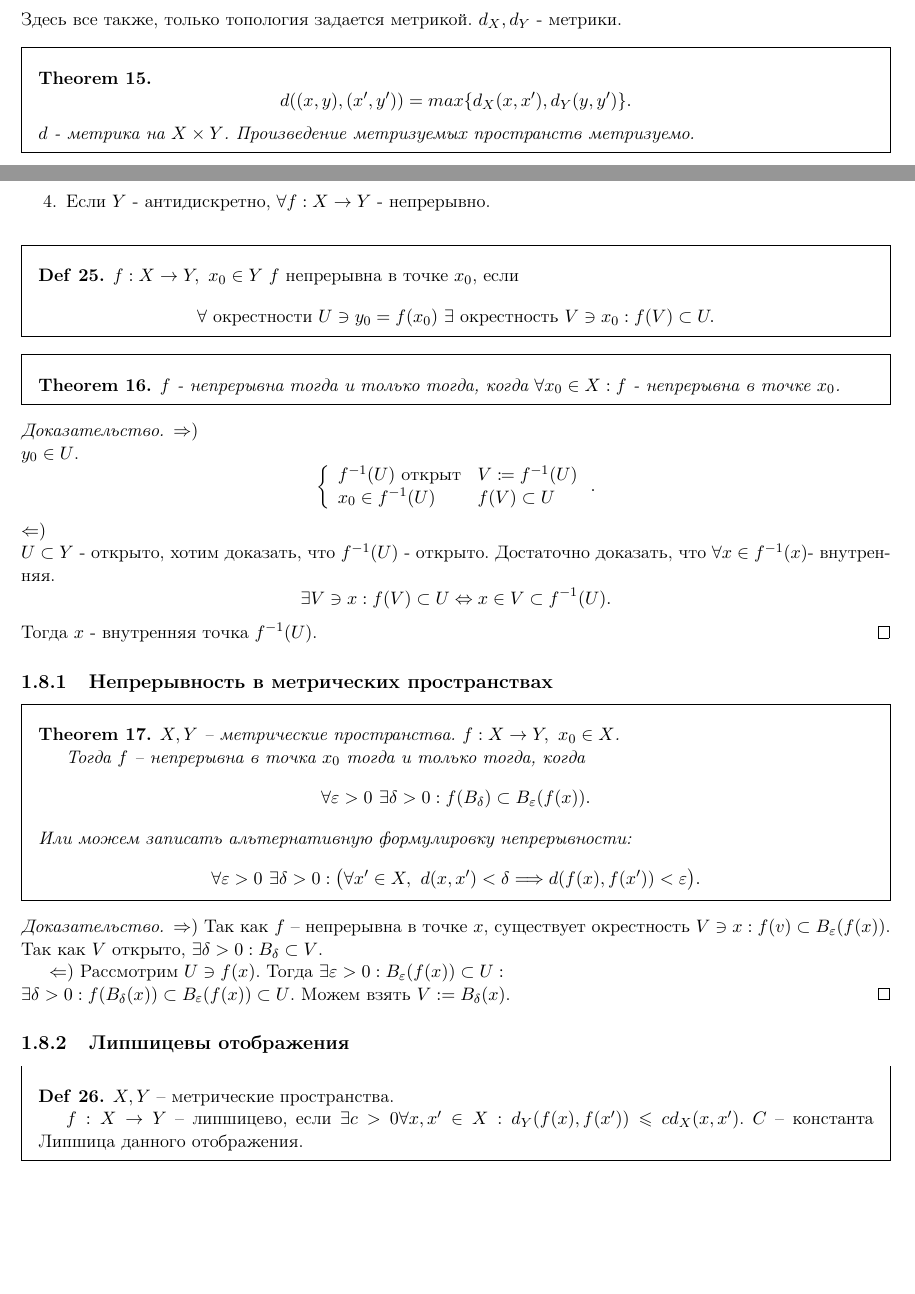
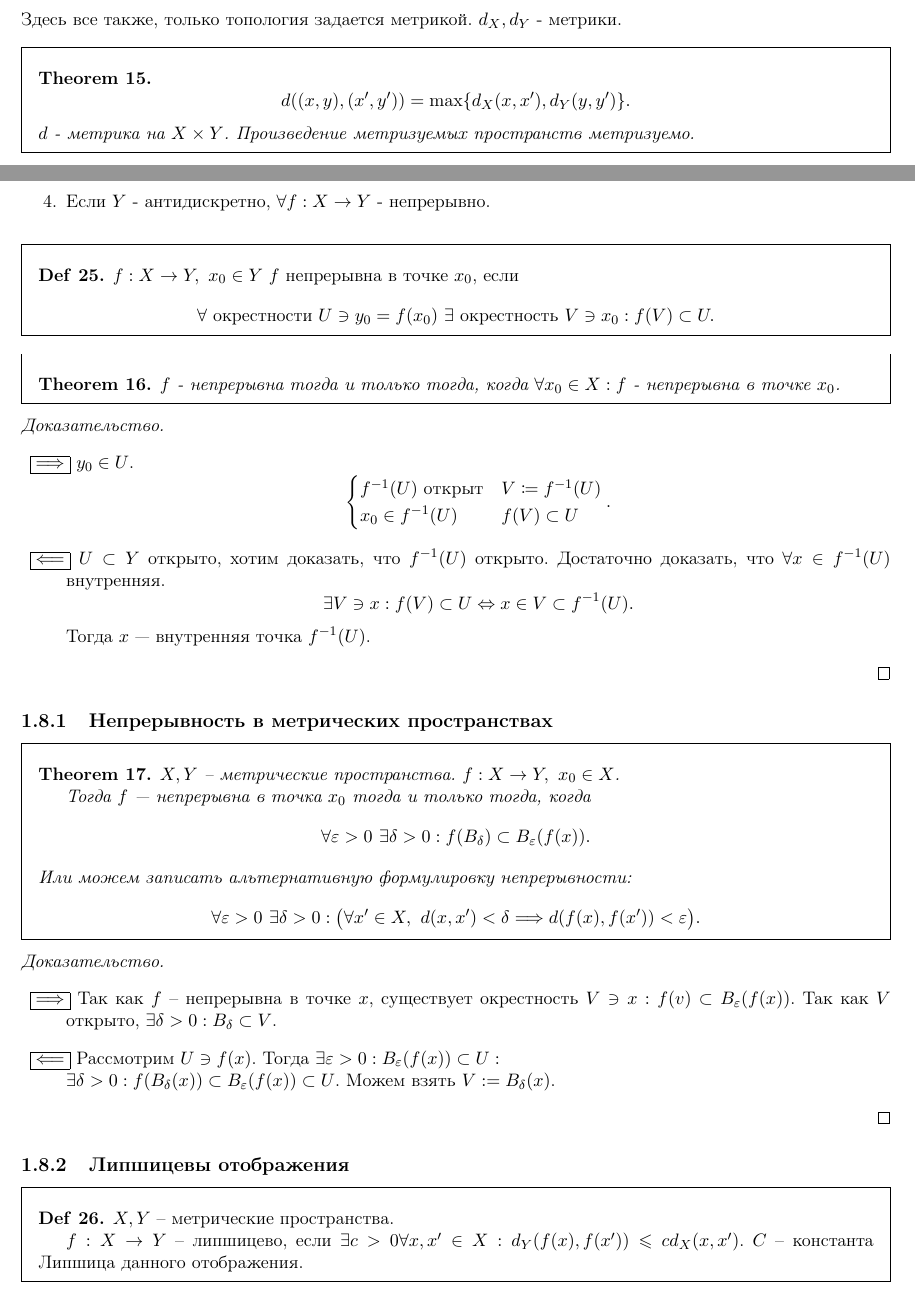
Before and after one commit to tamarinvs19/theory_university, a LaTeX book (topology/semester_1/topology.tex): two parts of pages 15 and 18 of 50, joined at a grey line, cut so that both start at the same text, the shorter picture padded with empty space. Compiled offline with pdfLaTeX.

Commit message:
top: fix bug

```diff
--- a/topology/semester_1/topology.tex
+++ b/topology/semester_1/topology.tex
@@ -624,7 +624,7 @@ $ \Sigma \subset \Omega $ --- база топологии $ \Omega $, если $
 $d_X, d_Y$ - метрики.
 \begin{thm}
     \[
-	d((x, y) , (x', y')) = max \{d_X(x, x'), d_Y(y, y')\}
+	d((x, y) , (x', y')) = \max \{d_X(x, x'), d_Y(y, y')\}
     .\]
     $d$ - метрика на $X \times Y$.
     Произведение метризуемых пространств метризуемо.
@@ -754,30 +754,30 @@ $X, Y$ - топологические пространства, $\Omega_1, \Omeg
     $f$ - непрерывна тогда и только тогда, когда $\forall x_0 \in  X: f$ - непрерывна в точке $x_0$.
 \end{thm}
 \begin{proof}
-    $\Rightarrow )$\\
+    $ $
+    \begin{description}
+	\item $ \boxed{ \Longrightarrow }$
     $y_0 \in  U$.
     \[
-	\left \{
-	    \begin{array}{ll}
+	    \begin{cases}
 		f^{-1}(U) \mbox{ открыт} & V\coloneqq f^{-1}(U)\\
 		x_0 \in f^{-1}(U) & f(V) \subset U
-
-	    \end{array}
-	\right .
-    .\]
-    $\Leftarrow )$\\
-    $U \subset Y$ - открыто, хотим доказать, что $f^{-1}(U)$ - открыто.
-    Достаточно доказать, что $\forall x \in  f^{-1}(x) $- внутренняя.
+	    \end{cases}
+    .\]
+	\item $ \boxed{ \Longleftarrow  }$
+    $U \subset Y$  открыто, хотим доказать, что $f^{-1}(U)$  открыто.
+    Достаточно доказать, что $\forall x \in  f^{-1}(U) $ внутренняя.
     \[
 	\exists V \ni x: f(V)\subset U \Leftrightarrow x \in  V \subset f^{-1}(U)
     .\]
-    Тогда $x$ - внутренняя точка $f^{-1}(U)$.
+    Тогда $x$ --- внутренняя точка $f^{-1}(U)$.
+    \end{description}
 \end{proof}
 \subsection{Непрерывность в метрических пространствах}
 \begin{thm}
     $X, Y$ -- метрические пространства.  $f: X \to  Y, ~ x_0 \in  X$.
 
-    Тогда $f$ -- непрерывна в точка $x_0$ тогда и только тогда, когда
+    Тогда $f$ --- непрерывна в точка $x_0$ тогда и только тогда, когда
     \[
 	\forall  \varepsilon >0 ~ \exists  \delta  >0: f(B_{ \delta }) \subset B_{ \varepsilon } (f(x))
     .\]
@@ -787,12 +787,15 @@ $X, Y$ - топологические пространства, $\Omega_1, \Omeg
     .\]
 \end{thm}
 \begin{proof}
-    $ \Rightarrow )$ Так как $f$ -- непрерывна в точке $x$, существует окрестность $V \ni x: f(v) \subset  B_{ \varepsilon }(f(x))$. Так как $V$ открыто, $\exists  \delta >0 : B_{ \delta } \subset  V$.
-
-    $ \Leftarrow )$ Рассмотрим $U \ni f(x)$.
+    $ $
+    \begin{description}
+	\item $ \boxed{ \Longrightarrow }$ Так как $f$ -- непрерывна в точке $x$, существует окрестность $V \ni x: f(v) \subset  B_{ \varepsilon }(f(x))$. Так как $V$ открыто, $\exists  \delta >0 : B_{ \delta } \subset  V$.
+	\item $ \boxed{ \Longleftarrow }$
+     Рассмотрим $U \ni f(x)$.
     Тогда $\exists  \varepsilon >0: B_{ \varepsilon }(f(x)) \subset U: \\
     \exists \delta  >0 : f(B_{\delta}(x)) \subset  B_{ \varepsilon } (f(x)) \subset  U$.
     Можем взять  $V:=B_{ \delta } (x)$.
+    \end{description}
 \end{proof}
 \subsection{Липшицевы отображения}
 \begin{defn}
```
Also changed, not shown: topology/semester_1/topology.pdf, topology/semester_1/topology.tex (2 more changed lines).
